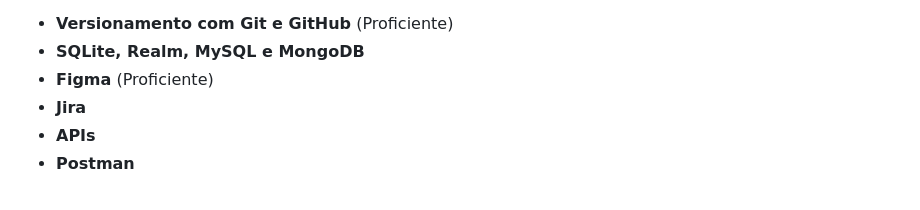
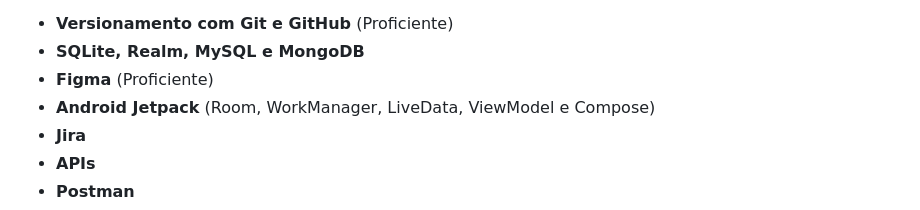
Before and after one commit to BRADDTELES/BRADDTELES, a Markdown page: README.md, the part around the change. Rendered like a GitHub page.

```diff
--- a/README.md
+++ b/README.md
@@ -48,6 +48,7 @@ Habilidades</h2>
   * **Versionamento com Git e GitHub** (Proficiente)
   * **SQLite, Realm, MySQL e MongoDB**
   * **Figma** (Proficiente)
+  * **Android Jetpack** (Room, WorkManager, LiveData, ViewModel e Compose)
   * **Jira**
   * **APIs**
   * **Postman**
```
